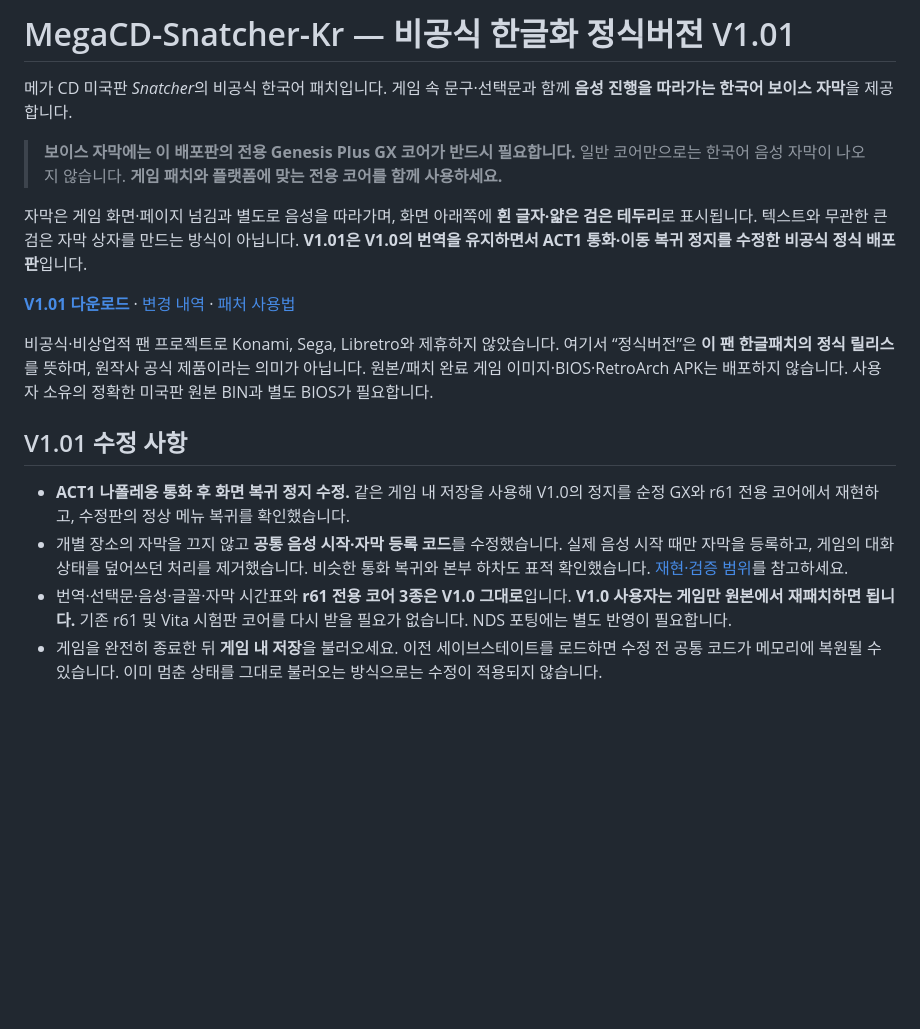
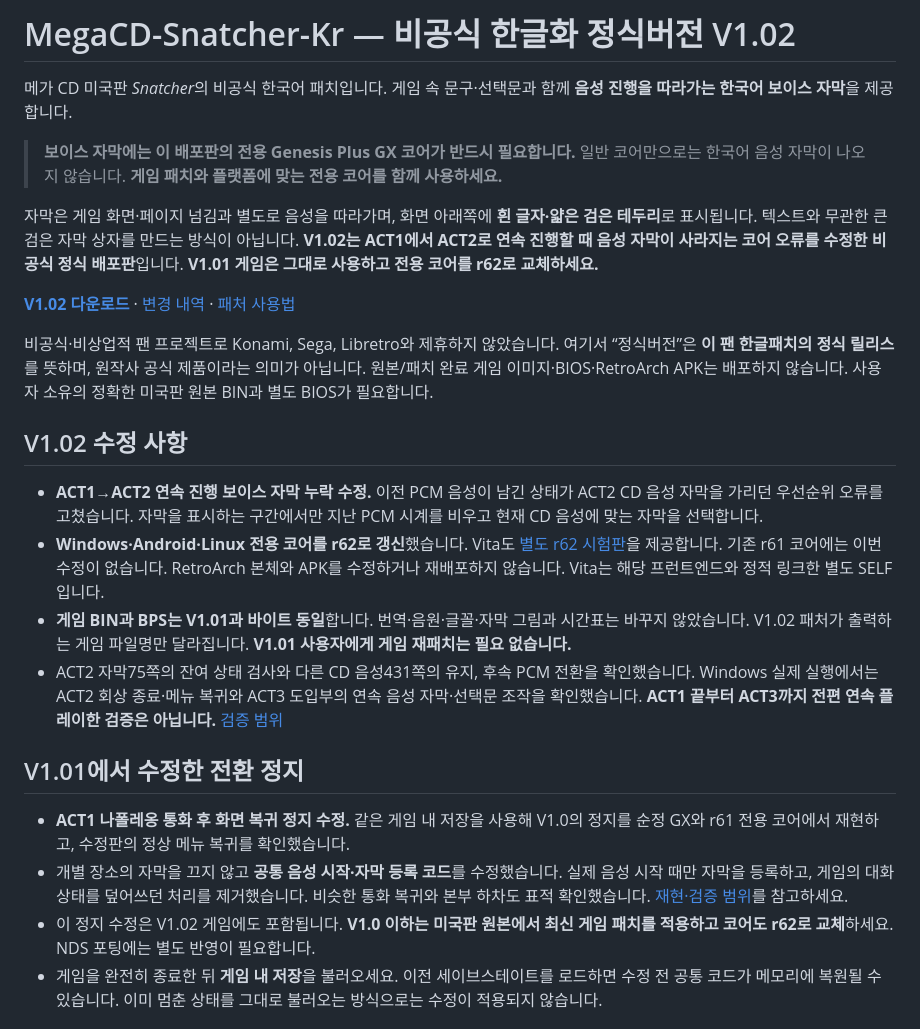
Before and after one commit to OldManCraveGuitars-bit/MegaCD-Snatcher-Kr, a Markdown page: README.md, the part around one of its changes. Drawn GitHub-style; blank space fills up the shorter version.

```diff
--- a/README.md
+++ b/README.md
@@ -1,20 +1,27 @@
-# MegaCD-Snatcher-Kr — 비공식 한글화 정식버전 V1.01
+# MegaCD-Snatcher-Kr — 비공식 한글화 정식버전 V1.02
 
 메가 CD 미국판 *Snatcher*의 비공식 한국어 패치입니다. 게임 속 문구·선택문과 함께 **음성 진행을 따라가는 한국어 보이스 자막**을 제공합니다.
 
 > **보이스 자막에는 이 배포판의 전용 Genesis Plus GX 코어가 반드시 필요합니다.** 일반 코어만으로는 한국어 음성 자막이 나오지 않습니다. **게임 패치와 플랫폼에 맞는 전용 코어를 함께 사용하세요.**
 
-자막은 게임 화면·페이지 넘김과 별도로 음성을 따라가며, 화면 아래쪽에 **흰 글자·얇은 검은 테두리**로 표시됩니다. 텍스트와 무관한 큰 검은 자막 상자를 만드는 방식이 아닙니다. **V1.01은 V1.0의 번역을 유지하면서 ACT1 통화·이동 복귀 정지를 수정한 비공식 정식 배포판**입니다.
+자막은 게임 화면·페이지 넘김과 별도로 음성을 따라가며, 화면 아래쪽에 **흰 글자·얇은 검은 테두리**로 표시됩니다. 텍스트와 무관한 큰 검은 자막 상자를 만드는 방식이 아닙니다. **V1.02는 ACT1에서 ACT2로 연속 진행할 때 음성 자막이 사라지는 코어 오류를 수정한 비공식 정식 배포판**입니다. **V1.01 게임은 그대로 사용하고 전용 코어를 r62로 교체하세요.**
 
-[**V1.01 다운로드**](https://github.com/OldManCraveGuitars-bit/MegaCD-Snatcher-Kr/releases/tag/v1.01) · [변경 내역](docs/RELEASE-v1.01.md) · [패처 사용법](#패처-사용법)
+[**V1.02 다운로드**](https://github.com/OldManCraveGuitars-bit/MegaCD-Snatcher-Kr/releases/tag/v1.02) · [변경 내역](docs/RELEASE-v1.02.md) · [패처 사용법](#패처-사용법)
 
 비공식·비상업적 팬 프로젝트로 Konami, Sega, Libretro와 제휴하지 않았습니다. 여기서 “정식버전”은 **이 팬 한글패치의 정식 릴리스**를 뜻하며, 원작사 공식 제품이라는 의미가 아닙니다. 원본/패치 완료 게임 이미지·BIOS·RetroArch APK는 배포하지 않습니다. 사용자 소유의 정확한 미국판 원본 BIN과 별도 BIOS가 필요합니다.
 
-## V1.01 수정 사항
+## V1.02 수정 사항
+
+- **ACT1→ACT2 연속 진행 보이스 자막 누락 수정.** 이전 PCM 음성이 남긴 상태가 ACT2 CD 음성 자막을 가리던 우선순위 오류를 고쳤습니다. 자막을 표시하는 구간에서만 지난 PCM 시계를 비우고 현재 CD 음성에 맞는 자막을 선택합니다.
+- **Windows·Android·Linux 전용 코어를 r62로 갱신**했습니다. Vita도 [별도 r62 시험판](docs/PS-VITA.md)을 제공합니다. 기존 r61 코어에는 이번 수정이 없습니다. RetroArch 본체와 APK를 수정하거나 재배포하지 않습니다. Vita는 해당 프런트엔드와 정적 링크한 별도 SELF입니다.
+- **게임 BIN과 BPS는 V1.01과 바이트 동일**합니다. 번역·음원·글꼴·자막 그림과 시간표는 바꾸지 않았습니다. V1.02 패처가 출력하는 게임 파일명만 달라집니다. **V1.01 사용자에게 게임 재패치는 필요 없습니다.**
+- ACT2 자막75쪽의 잔여 상태 검사와 다른 CD 음성431쪽의 유지, 후속 PCM 전환을 확인했습니다. Windows 실제 실행에서는 ACT2 회상 종료·메뉴 복귀와 ACT3 도입부의 연속 음성 자막·선택문 조작을 확인했습니다. **ACT1 끝부터 ACT3까지 전편 연속 플레이한 검증은 아닙니다.** [검증 범위](docs/RELEASE-v1.02.md#확인-범위)
+
+## V1.01에서 수정한 전환 정지
 
 - **ACT1 나폴레옹 통화 후 화면 복귀 정지 수정.** 같은 게임 내 저장을 사용해 V1.0의 정지를 순정 GX와 r61 전용 코어에서 재현하고, 수정판의 정상 메뉴 복귀를 확인했습니다.
 - 개별 장소의 자막을 끄지 않고 **공통 음성 시작·자막 등록 코드**를 수정했습니다. 실제 음성 시작 때만 자막을 등록하고, 게임의 대화 상태를 덮어쓰던 처리를 제거했습니다. 비슷한 통화 복귀와 본부 하차도 표적 확인했습니다. [재현·검증 범위](docs/RELEASE-v1.01.md#확인-범위)를 참고하세요.
-- 번역·선택문·음성·글꼴·자막 시간표와 **r61 전용 코어 3종은 V1.0 그대로**입니다. **V1.0 사용자는 게임만 원본에서 재패치하면 됩니다.** 기존 r61 및 Vita 시험판 코어를 다시 받을 필요가 없습니다. NDS 포팅에는 별도 반영이 필요합니다.
+- 이 정지 수정은 V1.02 게임에도 포함됩니다. **V1.0 이하는 미국판 원본에서 최신 게임 패치를 적용하고 코어도 r62로 교체**하세요. NDS 포팅에는 별도 반영이 필요합니다.
 - 게임을 완전히 종료한 뒤 **게임 내 저장**을 불러오세요. 이전 세이브스테이트를 로드하면 수정 전 공통 코드가 메모리에 복원될 수 있습니다. 이미 멈춘 상태를 그대로 불러오는 방식으로는 수정이 적용되지 않습니다.
 
 ## V1.0에서 반영한 번역
```
Also changed, not shown: other parts of README.md (+30 -20 lines), docs/PS-VITA.md (+14 -13 lines), docs/RELEASE-v1.02-vita-test1.md (added, +44 -0 lines), docs/RELEASE-v1.02.md (added, +78 -0 lines), docs/screenshots/v102-act2-caption.png (added), docs/screenshots/v102-act3-caption.png (added), docs/screenshots/v102-act3-choices.png (added), 3 other files.
